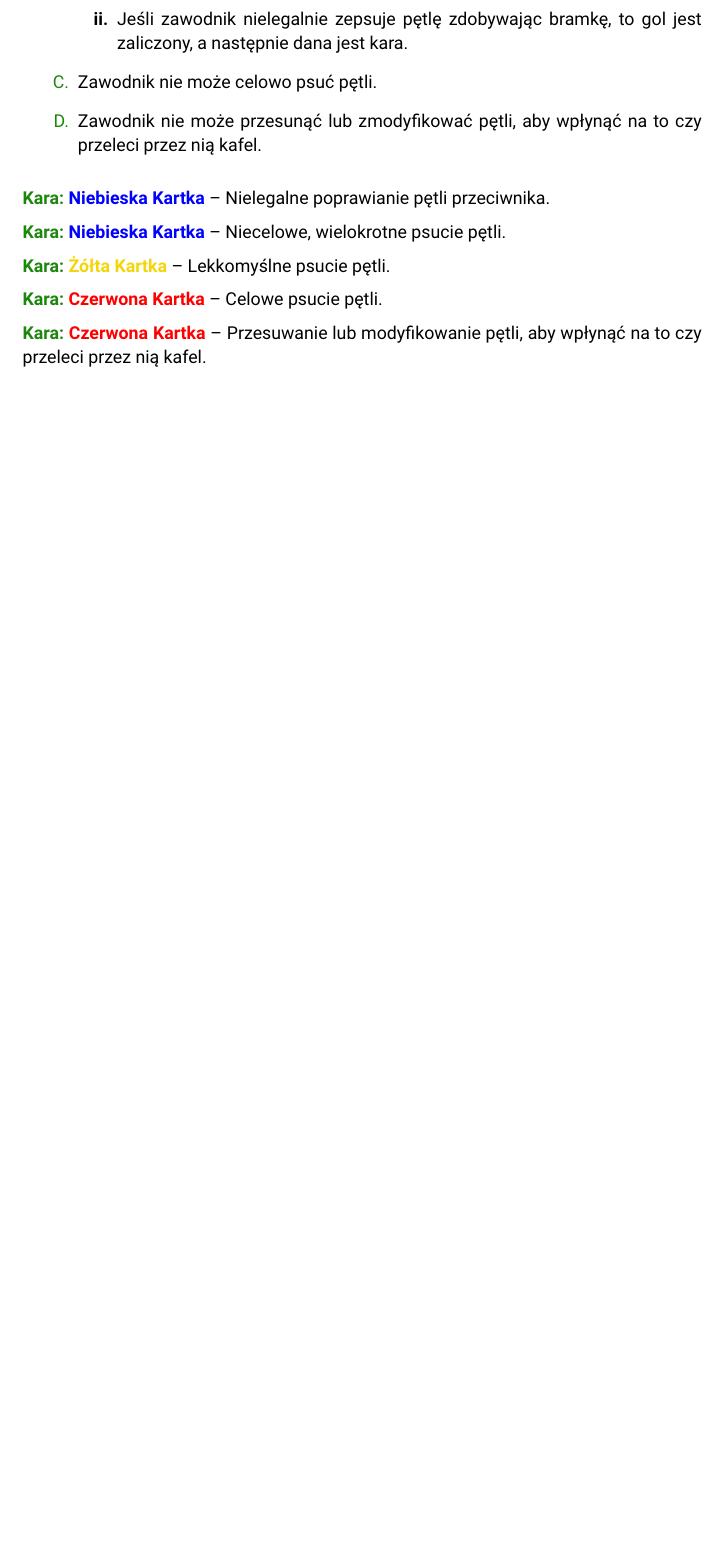
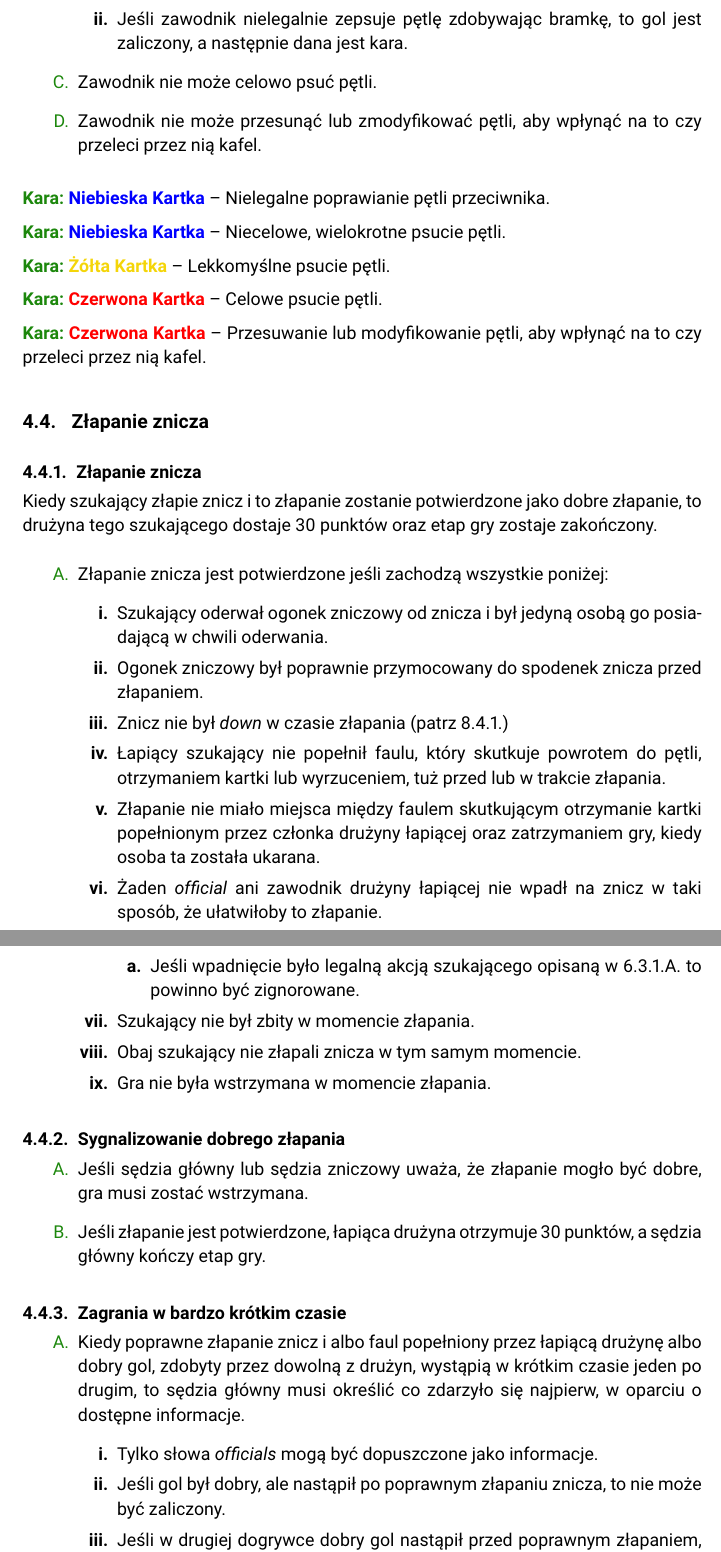
Before and after one commit to manio143/RulebookPL, a LaTeX document (Rulebook.tex): part of page 36 of 45 before the commit and two parts of pages 36 and 37 of 47 after it, the two joined at a grey line, cut so that both start at the same text, the shorter picture padded with empty space. Compiled offline with pdfLaTeX.

Commit message:
Dodaj rozdział 4.4.

```diff
--- a/Rulebook.tex
+++ b/Rulebook.tex
@@ -1310,3 +1310,39 @@ Kiedy pętla się zepsuje, gra jest kontynuowana.
 
 \redcard{Przesuwanie lub modyfikowanie pętli, aby wpłynąć na to czy przeleci przez nią kafel.}
 
+\subsection{Złapanie znicza}
+
+\subsubsection{Złapanie znicza}
+Kiedy szukający złapie znicz i to złapanie zostanie potwierdzone jako dobre złapanie, to drużyna tego szukającego dostaje 30 punktów oraz etap gry zostaje zakończony.
+\begin{enumerate}
+  \item Złapanie znicza jest potwierdzone jeśli zachodzą wszystkie poniżej:
+  \begin{enumerate}
+    \item Szukający oderwał ogonek zniczowy od znicza i był jedyną osobą go posiadającą w chwili oderwania.
+    \item Ogonek zniczowy był poprawnie przymocowany do spodenek znicza przed złapaniem.
+    \item Znicz nie był \emph{down} w czasie złapania (patrz 8.4.1.) %TODO ref
+    \item Łapiący szukający nie popełnił faulu, który skutkuje powrotem do pętli, otrzymaniem kartki lub wyrzuceniem, tuż przed lub w trakcie złapania.
+    \item Złapanie nie miało miejsca między faulem skutkującym otrzymanie kartki popełnionym przez członka drużyny łapiącej oraz zatrzymaniem gry, kiedy osoba ta została ukarana.
+    \item Żaden \emph{official} ani zawodnik drużyny łapiącej nie wpadł na znicz w taki sposób, że ułatwiłoby to złapanie.
+    \begin{enumerate}
+      \item Jeśli wpadnięcie było legalną akcją szukającego opisaną w 6.3.1.A. to powinno być zignorowane. %TODO ref
+    \end{enumerate}
+    \item Szukający nie był zbity w momencie złapania.
+    \item Obaj szukający nie złapali znicza w tym samym momencie.
+    \item Gra nie była wstrzymana w momencie złapania.
+  \end{enumerate}
+\end{enumerate}
+
+\subsubsection{Sygnalizowanie dobrego złapania}
+\begin{enumerate}
+  \item Jeśli sędzia główny lub sędzia zniczowy uważa, że złapanie mogło być dobre, gra musi zostać wstrzymana.
+  \item Jeśli złapanie jest potwierdzone, łapiąca drużyna otrzymuje 30 punktów, a sędzia główny kończy etap gry.
+\end{enumerate}
+
+\subsubsection{Zagrania w bardzo krótkim czasie}
+\begin{enumerate}
+  \item Kiedy poprawne złapanie znicz i albo faul popełniony przez łapiącą drużynę albo dobry gol, zdobyty przez dowolną z drużyn, wystąpią w krótkim czasie jeden po drugim, to sędzia główny musi określić co zdarzyło się najpierw, w oparciu o dostępne informacje.
+  \begin{enumerate}
+    \item Tylko słowa \emph{officials} mogą być dopuszczone jako informacje.
+    \item Jeśli gol był dobry, ale nastąpił po poprawnym złapaniu znicza, to nie może być zaliczony.
+    \item Jeśli w drugiej dogrywce dobry gol nastąpił przed poprawnym złapaniem, to złapanie nie może być zaliczone.
+    \item Jeśli poprawne złapanie odbyło się przed faulem, to musi się ono liczyć.
```
Also changed, not shown: Rulebook.tex (23 more changed lines).
